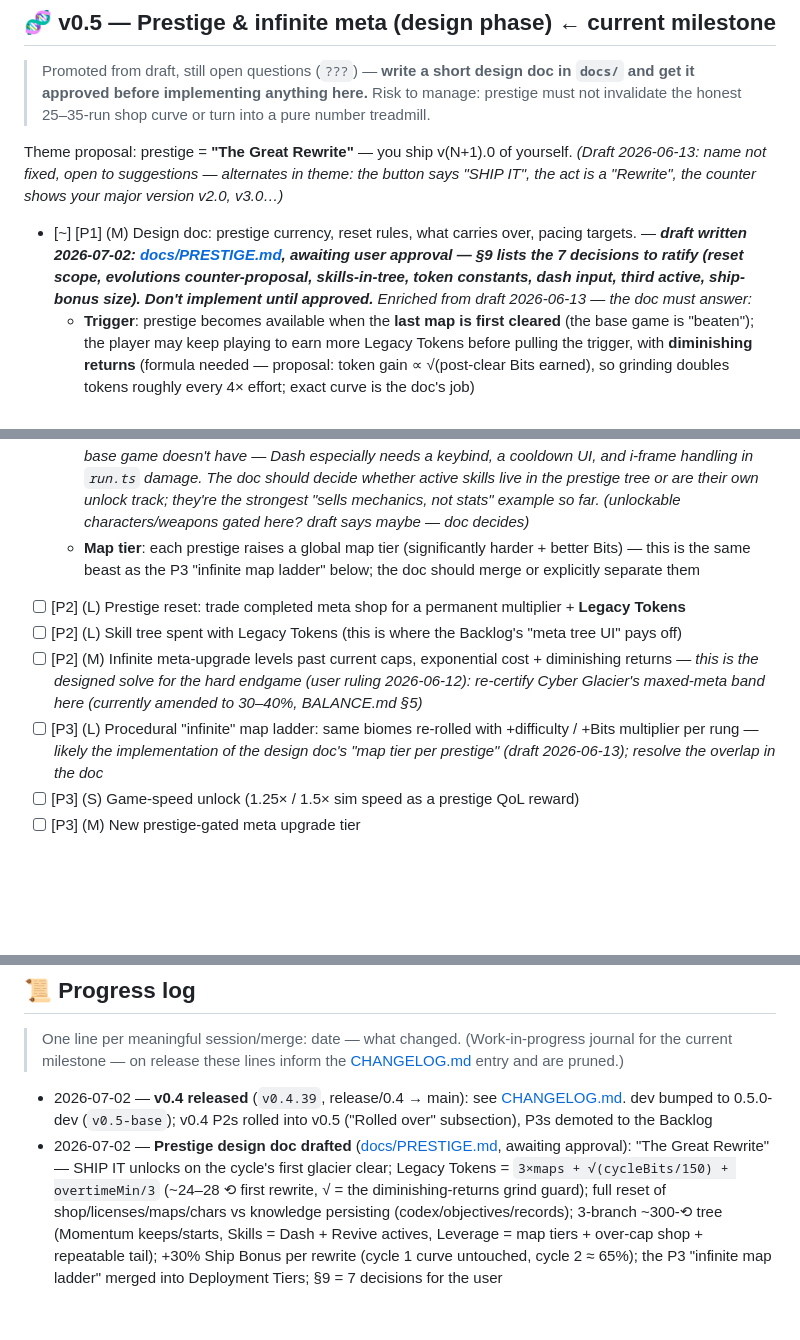
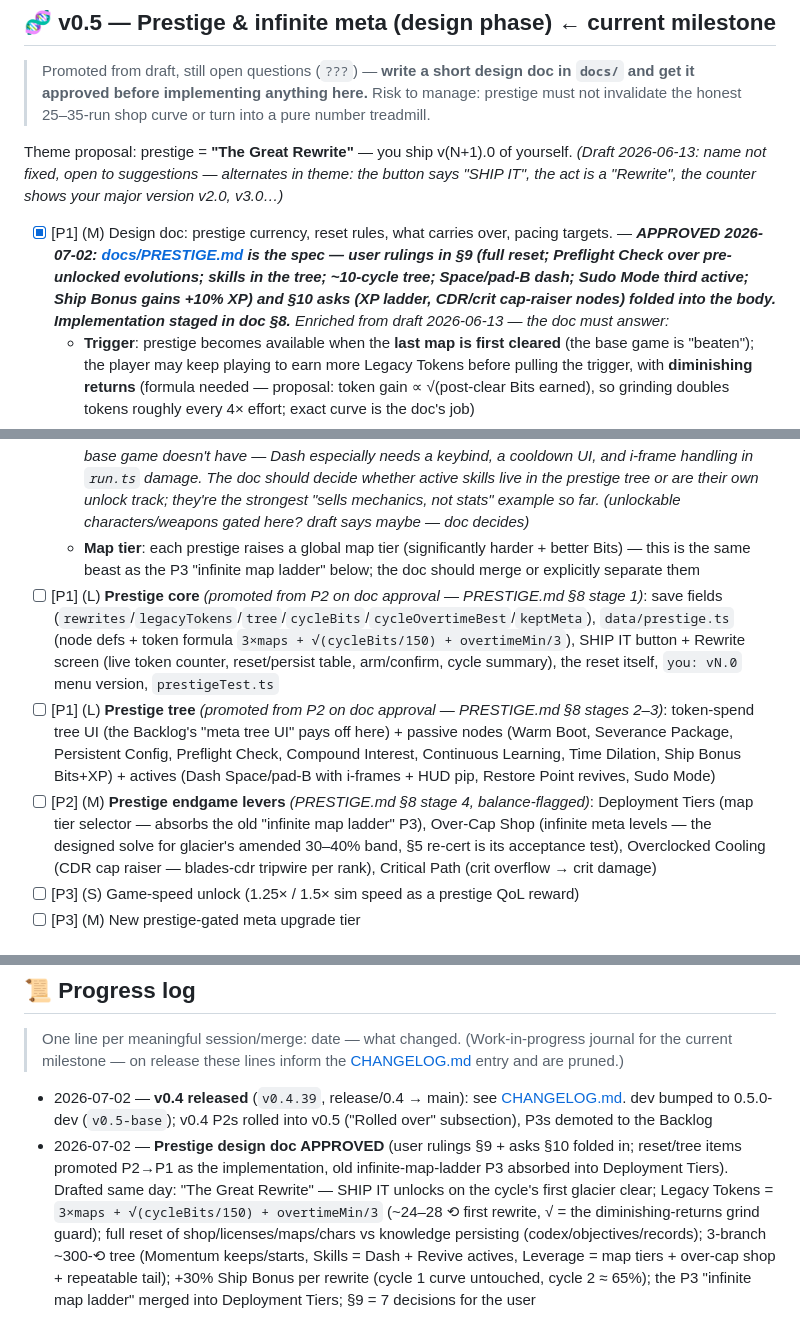
Before and after one commit to siposbnc/debugger, a Markdown page: ROADMAP.md, 3 parts joined by grey strips. GitHub-like rendering; blank space fills up the shorter version.

```diff
--- a/ROADMAP.md
+++ b/ROADMAP.md
@@ -25,15 +25,14 @@
 
 Theme proposal: prestige = **"The Great Rewrite"** — you ship v(N+1).0 of yourself. *(Draft 2026-06-13: name not fixed, open to suggestions — alternates in theme: the button says "SHIP IT", the act is a "Rewrite", the counter shows your major version v2.0, v3.0…)*
 
-- [~] [P1] (M) Design doc: prestige currency, reset rules, what carries over, pacing targets. — ***draft written 2026-07-02: [docs/PRESTIGE.md](docs/PRESTIGE.md), awaiting user approval — §9 lists the 7 decisions to ratify (reset scope, evolutions counter-proposal, skills-in-tree, token constants, dash input, third active, ship-bonus size). Don't implement until approved.*** *Enriched from draft 2026-06-13 — the doc must answer:*
+- [x] [P1] (M) Design doc: prestige currency, reset rules, what carries over, pacing targets. — ***APPROVED 2026-07-02: [docs/PRESTIGE.md](docs/PRESTIGE.md) is the spec — user rulings in §9 (full reset; Preflight Check over pre-unlocked evolutions; skills in the tree; ~10-cycle tree; Space/pad-B dash; Sudo Mode third active; Ship Bonus gains +10% XP) and §10 asks (XP ladder, CDR/crit cap-raiser nodes) folded into the body. Implementation staged in doc §8.*** *Enriched from draft 2026-06-13 — the doc must answer:*
   - **Trigger**: prestige becomes available when the **last map is first cleared** (the base game is "beaten"); the player may keep playing to earn more Legacy Tokens before pulling the trigger, with **diminishing returns** (formula needed — proposal: token gain ∝ √(post-clear Bits earned), so grinding doubles tokens roughly every 4× effort; exact curve is the doc's job)
   - **Token gain formula** (draft: "how to calculate token gain???") — candidate inputs: maps cleared, total Bits earned this cycle, best Endless times; must be predictable enough to show a live "tokens on rewrite: N" counter in the menu
   - **The tree sells mechanics, not just stats** (draft's core demand): node examples — **starting level** (begin runs at lv 2/3/4), **"keep upgrade X through prestige"** (multi-level: deeper buys preserve more of the meta shop across resets, maxed = that upgrade survives at max), **pre-unlocked weapon evolutions** (open question — risks trivializing boss chests, maybe "evolution available one level earlier" instead), and genuinely **new mechanic nodes** — *the draft (2026-06-17) proposes **active skills** unlocked via the infinite/prestige progression: a **Dash** (i-frames while dashing to blow through collisions, upgradable i-frame duration) and **Revive ×N** (upgradable count). These add a new active-input layer the base game doesn't have — Dash especially needs a keybind, a cooldown UI, and i-frame handling in `run.ts` damage. The doc should decide whether active skills live in the prestige tree or are their own unlock track; they're the strongest "sells mechanics, not stats" example so far. (unlockable characters/weapons gated here? draft says maybe — doc decides)*
   - **Map tier**: each prestige raises a global map tier (significantly harder + better Bits) — this is the same beast as the P3 "infinite map ladder" below; the doc should merge or explicitly separate them
-- [ ] [P2] (L) Prestige reset: trade completed meta shop for a permanent multiplier + **Legacy Tokens**
-- [ ] [P2] (L) Skill tree spent with Legacy Tokens (this is where the Backlog's "meta tree UI" pays off)
-- [ ] [P2] (M) Infinite meta-upgrade levels past current caps, exponential cost + diminishing returns — *this is the designed solve for the hard endgame (user ruling 2026-06-12): re-certify Cyber Glacier's maxed-meta band here (currently amended to 30–40%, BALANCE.md §5)*
-- [ ] [P3] (L) Procedural "infinite" map ladder: same biomes re-rolled with +difficulty / +Bits multiplier per rung — *likely the implementation of the design doc's "map tier per prestige" (draft 2026-06-13); resolve the overlap in the doc*
+- [ ] [P1] (L) **Prestige core** *(promoted from P2 on doc approval — PRESTIGE.md §8 stage 1)*: save fields (`rewrites`/`legacyTokens`/`tree`/`cycleBits`/`cycleOvertimeBest`/`keptMeta`), `data/prestige.ts` (node defs + token formula `3×maps + √(cycleBits/150) + overtimeMin/3`), SHIP IT button + Rewrite screen (live token counter, reset/persist table, arm/confirm, cycle summary), the reset itself, `you: vN.0` menu version, `prestigeTest.ts`
+- [ ] [P1] (L) **Prestige tree** *(promoted from P2 on doc approval — PRESTIGE.md §8 stages 2–3)*: token-spend tree UI (the Backlog's "meta tree UI" pays off here) + passive nodes (Warm Boot, Severance Package, Persistent Config, Preflight Check, Compound Interest, Continuous Learning, Time Dilation, Ship Bonus Bits+XP) + actives (Dash Space/pad-B with i-frames + HUD pip, Restore Point revives, Sudo Mode)
+- [ ] [P2] (M) **Prestige endgame levers** *(PRESTIGE.md §8 stage 4, balance-flagged)*: Deployment Tiers (map tier selector — absorbs the old "infinite map ladder" P3), Over-Cap Shop (infinite meta levels — the designed solve for glacier's amended 30–40% band, §5 re-cert is its acceptance test), Overclocked Cooling (CDR cap raiser — blades-cdr tripwire per rank), Critical Path (crit overflow → crit damage)
 - [ ] [P3] (S) Game-speed unlock (1.25× / 1.5× sim speed as a prestige QoL reward)
 - [ ] [P3] (M) New prestige-gated meta upgrade tier
 
@@ -134,4 +133,4 @@ Parking lot — promote into a milestone before working on these.
 > current milestone — on release these lines inform the [CHANGELOG.md](CHANGELOG.md) entry and are pruned.)
 
 - 2026-07-02 — **v0.4 released** (`v0.4.39`, release/0.4 → main): see [CHANGELOG.md](CHANGELOG.md). dev bumped to 0.5.0-dev (`v0.5-base`); v0.4 P2s rolled into v0.5 ("Rolled over" subsection), P3s demoted to the Backlog
-- 2026-07-02 — **Prestige design doc drafted** ([docs/PRESTIGE.md](docs/PRESTIGE.md), awaiting approval): "The Great Rewrite" — SHIP IT unlocks on the cycle's first glacier clear; Legacy Tokens = `3×maps + √(cycleBits/150) + overtimeMin/3` (~24–28 ⟲ first rewrite, √ = the diminishing-returns grind guard); full reset of shop/licenses/maps/chars vs knowledge persisting (codex/objectives/records); 3-branch ~300-⟲ tree (Momentum keeps/starts, Skills = Dash + Revive actives, Leverage = map tiers + over-cap shop + repeatable tail); +30% Ship Bonus per rewrite (cycle 1 curve untouched, cycle 2 ≈ 65%); the P3 "infinite map ladder" merged into Deployment Tiers; §9 = 7 decisions for the user
+- 2026-07-02 — **Prestige design doc APPROVED** (user rulings §9 + asks §10 folded in; reset/tree items promoted P2→P1 as the implementation, old infinite-map-ladder P3 absorbed into Deployment Tiers). Drafted same day: "The Great Rewrite" — SHIP IT unlocks on the cycle's first glacier clear; Legacy Tokens = `3×maps + √(cycleBits/150) + overtimeMin/3` (~24–28 ⟲ first rewrite, √ = the diminishing-returns grind guard); full reset of shop/licenses/maps/chars vs knowledge persisting (codex/objectives/records); 3-branch ~300-⟲ tree (Momentum keeps/starts, Skills = Dash + Revive actives, Leverage = map tiers + over-cap shop + repeatable tail); +30% Ship Bonus per rewrite (cycle 1 curve untouched, cycle 2 ≈ 65%); the P3 "infinite map ladder" merged into Deployment Tiers; §9 = 7 decisions for the user
```
Also changed, not shown: docs/PRESTIGE.md (+48 -14 lines).
